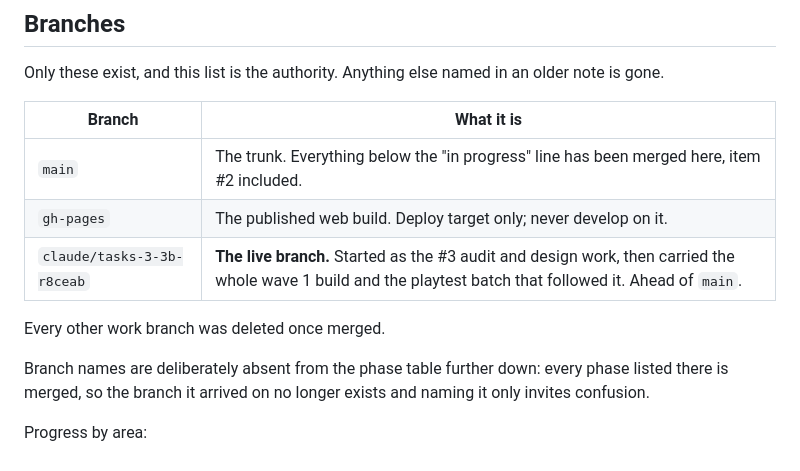
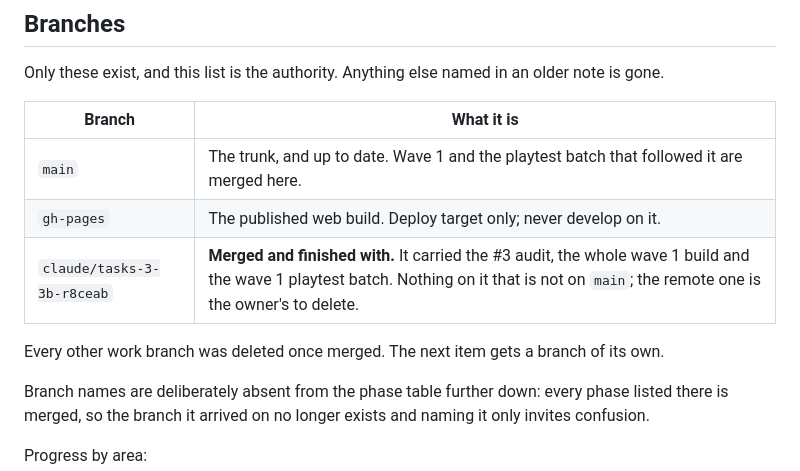
Before and after one commit to MaxxRexx/Isekai_Strategem, a Markdown page: docs/current_development_status.md, the part around one of its changes. GitHub-like rendering.

Commit message:
Record the merge: wave 1 is on main
The branch table said the work branch was ahead of main, which stopped
being true the moment it was merged.

Co-Authored-By: Claude Opus 5 <noreply@anthropic.com>
Claude-Session: https://claude.ai/code/session_01MBvMEocergTbKdXWsRiCQW

```diff
--- a/docs/current_development_status.md
+++ b/docs/current_development_status.md
@@ -24,11 +24,12 @@ older note is gone.
 
 | Branch | What it is |
 |---|---|
-| `main` | The trunk. Everything below the "in progress" line has been merged here, item #2 included. |
+| `main` | The trunk, and up to date. Wave 1 and the playtest batch that followed it are merged here. |
 | `gh-pages` | The published web build. Deploy target only; never develop on it. |
-| `claude/tasks-3-3b-r8ceab` | **The live branch.** Started as the #3 audit and design work, then carried the whole wave 1 build and the playtest batch that followed it. Ahead of `main`. |
-
-Every other work branch was deleted once merged.
+| `claude/tasks-3-3b-r8ceab` | **Merged and finished with.** It carried the #3 audit, the whole wave 1 build and the wave 1 playtest batch. Nothing on it that is not on `main`; the remote one is the owner's to delete. |
+
+Every other work branch was deleted once merged. The next item gets a branch
+of its own.
 
 Branch names are deliberately absent from the phase table further down: every
 phase listed there is merged, so the branch it arrived on no longer exists and
```
Also changed, not shown: other parts of docs/current_development_status.md (+1 -1 lines).
